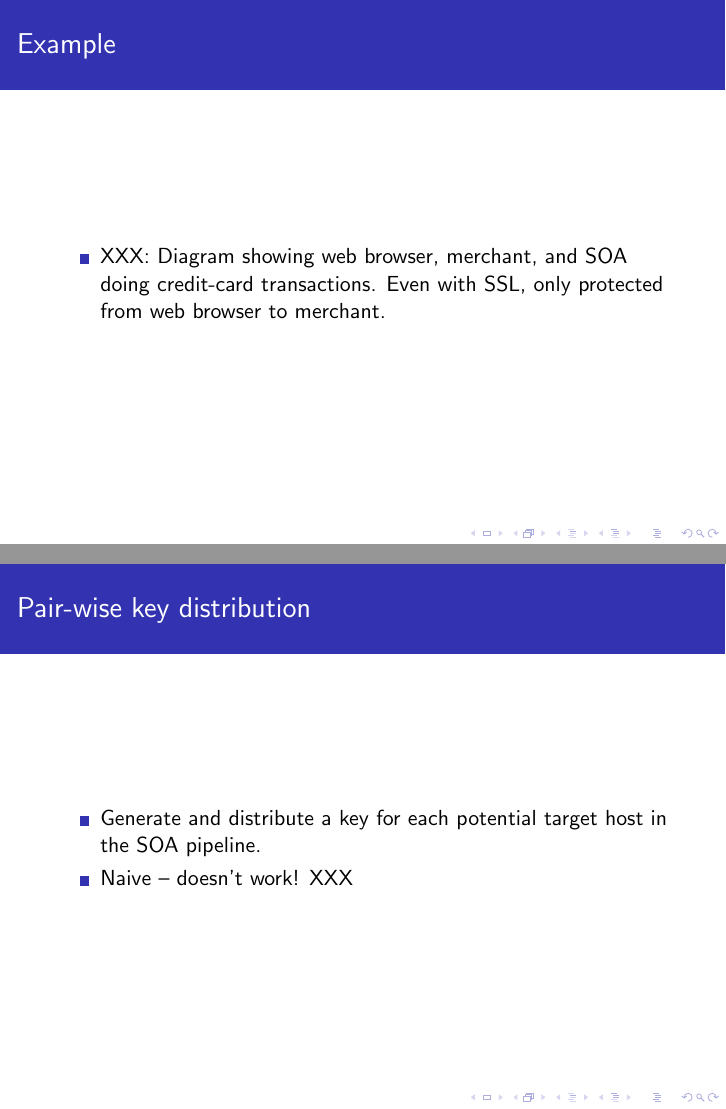
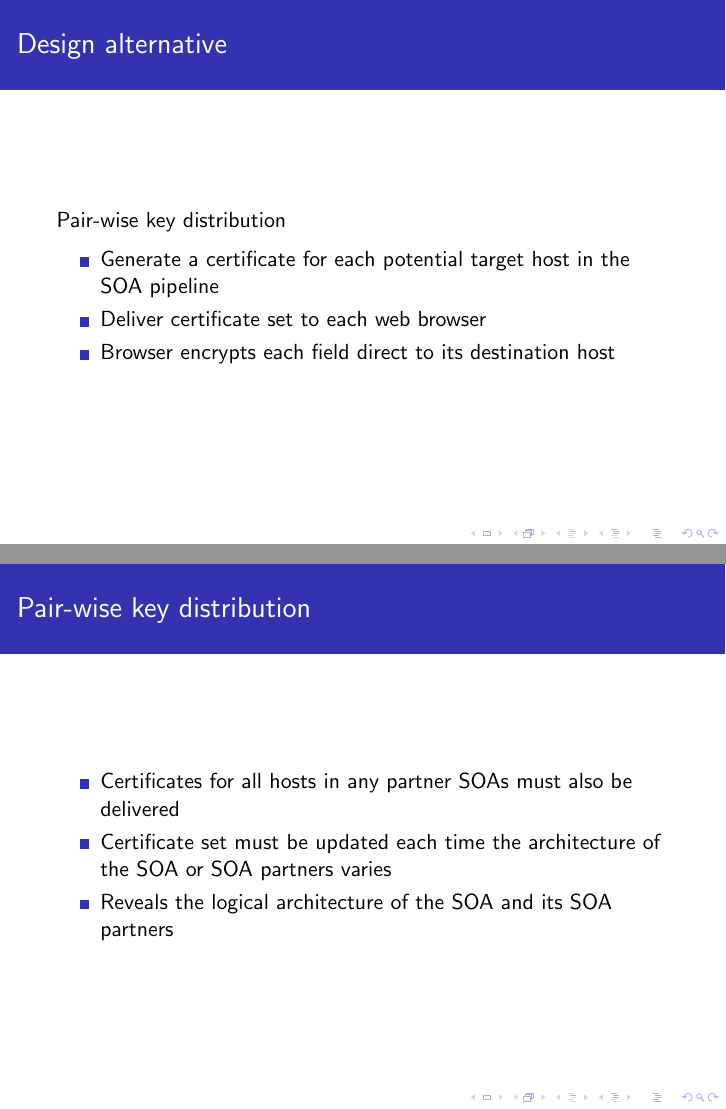
Before and after one commit to matthewburnside/f3ildcrypt-slides, LaTeX slides (main.tex): pages 7 and 8 of 28, joined at a grey line. Compiled offline with pdfLaTeX.

Commit message:
Start clearing out the XXXs

```diff
--- a/main.tex
+++ b/main.tex
@@ -65,25 +68,36 @@ the logical corporate architecture?
 \end{itemize}
 \end{frame}
 
+% \begin{frame}
+% \frametitle{Example}
+% \begin{itemize}
+% \item XXX: Diagram showing web browser, merchant, and SOA doing credit-card
+% transactions.  Even with SSL, only protected from web browser to merchant.
+% \end{itemize}
+% \end{frame}
+
 \begin{frame}
-\frametitle{Example}
+\frametitle{Design alternative}
+Pair-wise key distribution
+\smallskip
 \begin{itemize}
-\item XXX: Diagram showing web browser, merchant, and SOA doing credit-card
-transactions.  Even with SSL, only protected from web browser to merchant.
+\item Generate a certificate for each potential target host in the SOA pipeline
+\item Deliver certificate set to each web browser
+\item Browser encrypts each field direct to its destination host
 \end{itemize}
 \end{frame}
 
 \begin{frame}
 \frametitle{Pair-wise key distribution}
 \begin{itemize}
-\item Generate and distribute a key for each potential target host in the SOA
-pipeline.
-\item Naive -- doesn't work!  XXX
+\item Certificates for all hosts in any partner SOAs must also be delivered
+\item Certificate set must be updated each time the architecture of the SOA or
+SOA partners varies
+\item Reveals the logical architecture of the SOA and its SOA partners
 \end{itemize}
 \end{frame}
 
 \section{Related work}
-
 % \begin{frame}
 % \frametitle{XACML}
 % \begin{itemize}
```
Also changed, not shown: main.pdf, main.tex (19 more changed lines).
